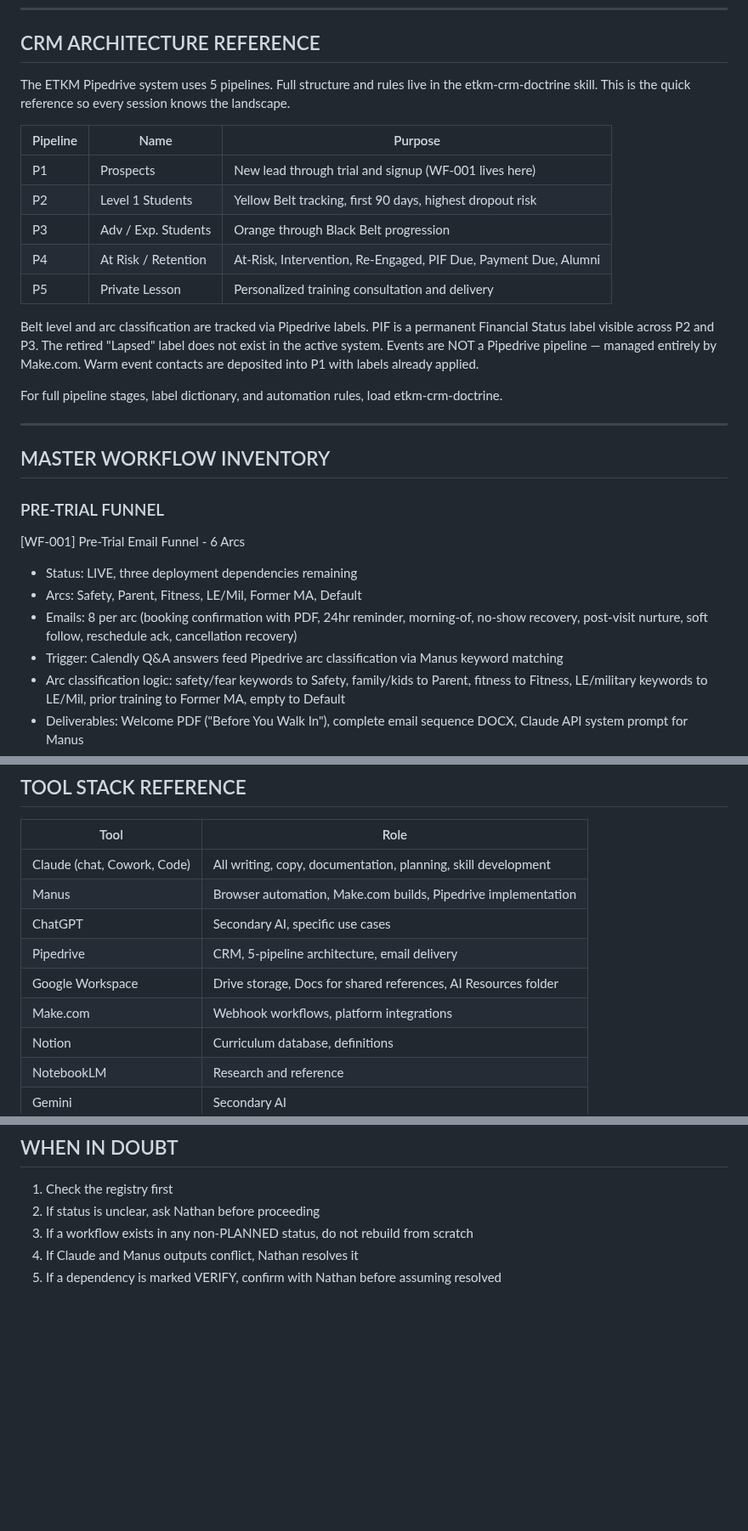
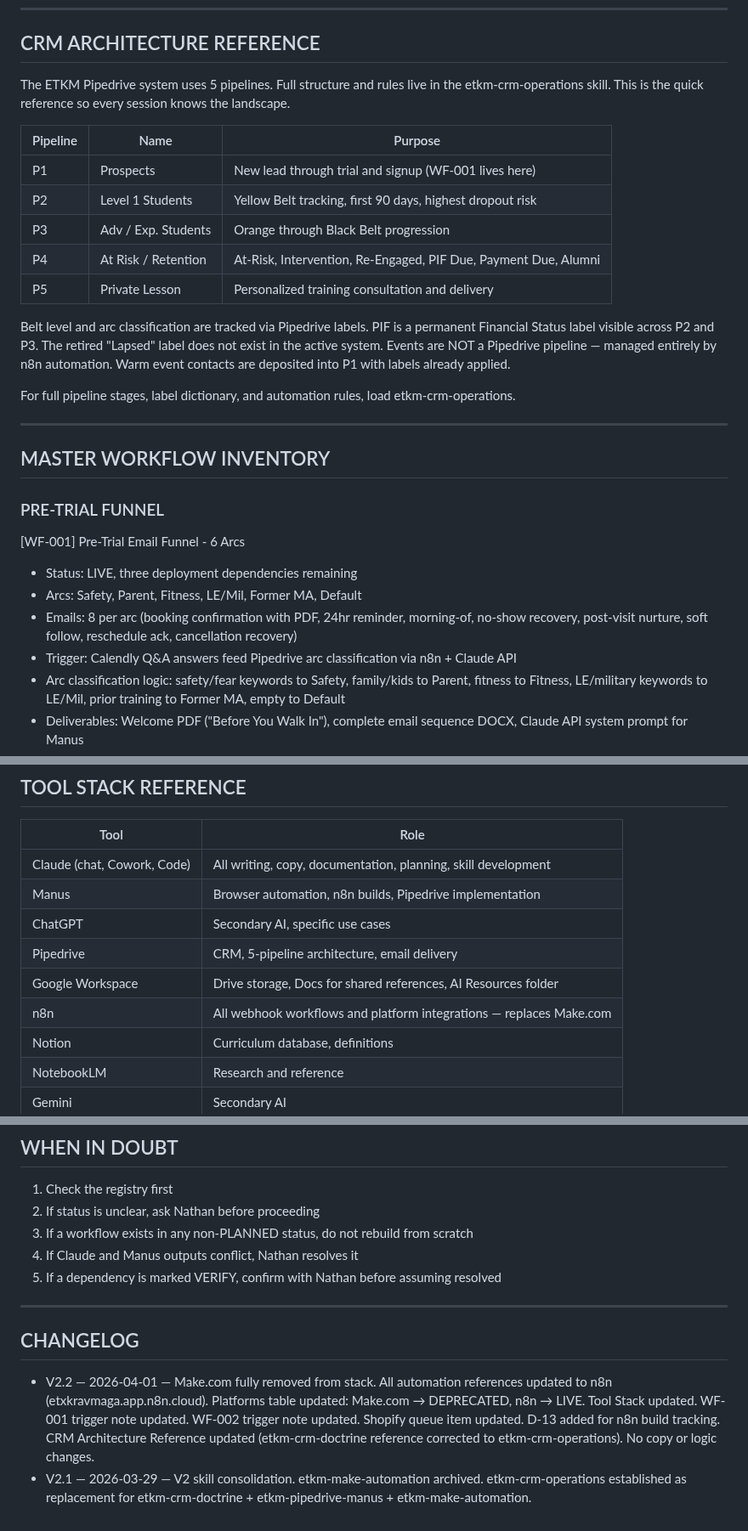
Before and after one commit to easttxkravmaga/Claude, a Markdown page: skills/etkm-workflow-registry/SKILL.md, 3 parts joined by grey strips. Shown at 85% size. GitHub-like rendering; blank space fills up the shorter version.

Commit message:
Update skills: etkm-workflow-registry v2.2 + etkm-crm-operations v1.1 (Make.com → n8n migration)

```diff
--- a/skills/etkm-workflow-registry/SKILL.md
+++ b/skills/etkm-workflow-registry/SKILL.md
@@ -80,7 +80,7 @@ Claude stops and tells Nathan. No registry access means no build.
 ## CRM ARCHITECTURE REFERENCE
 
 The ETKM Pipedrive system uses 5 pipelines. Full structure and rules
-live in the etkm-crm-doctrine skill. This is the quick reference so
+live in the etkm-crm-operations skill. This is the quick reference so
 every session knows the landscape.
 
 | Pipeline | Name | Purpose |
@@ -94,11 +94,11 @@ every session knows the landscape.
 Belt level and arc classification are tracked via Pipedrive labels.
 PIF is a permanent Financial Status label visible across P2 and P3.
 The retired "Lapsed" label does not exist in the active system.
-Events are NOT a Pipedrive pipeline — managed entirely by Make.com.
+Events are NOT a Pipedrive pipeline — managed entirely by n8n automation.
 Warm event contacts are deposited into P1 with labels already applied.
 
 For full pipeline stages, label dictionary, and automation rules,
-load etkm-crm-doctrine.
+load etkm-crm-operations.
 
 ---
 
@@ -110,7 +110,7 @@ load etkm-crm-doctrine.
 - Status: LIVE, three deployment dependencies remaining
 - Arcs: Safety, Parent, Fitness, LE/Mil, Former MA, Default
 - Emails: 8 per arc (booking confirmation with PDF, 24hr reminder, morning-of, no-show recovery, post-visit nurture, soft follow, reschedule ack, cancellation recovery)
-- Trigger: Calendly Q&A answers feed Pipedrive arc classification via Manus keyword matching
+- Trigger: Calendly Q&A answers feed Pipedrive arc classification via n8n + Claude API
 - Arc classification logic: safety/fear keywords to Safety, family/kids to Parent, fitness to Fitness, LE/military keywords to LE/Mil, prior training to Former MA, empty to Default
 - Deliverables: Welcome PDF ("Before You Walk In"), complete email sequence DOCX, Claude API system prompt for Manus
 - Open Dependencies: See Dependency Tracker below
@@ -339,11 +341,11 @@ When Manus needs a change: Manus flags to Nathan, Nathan instructs Claude, Claud
 | Tool | Role |
 |------|------|
 | Claude (chat, Cowork, Code) | All writing, copy, documentation, planning, skill development |
-| Manus | Browser automation, Make.com builds, Pipedrive implementation |
+| Manus | Browser automation, n8n builds, Pipedrive implementation |
 | ChatGPT | Secondary AI, specific use cases |
 | Pipedrive | CRM, 5-pipeline architecture, email delivery |
 | Google Workspace | Drive storage, Docs for shared references, AI Resources folder |
-| Make.com | Webhook workflows, platform integrations |
+| n8n | All webhook workflows and platform integrations — replaces Make.com |
 | Notion | Curriculum database, definitions |
 | NotebookLM | Research and reference |
 | Gemini | Secondary AI |
@@ -361,3 +363,10 @@ When Manus needs a change: Manus flags to Nathan, Nathan instructs Claude, Claud
 3. If a workflow exists in any non-PLANNED status, do not rebuild from scratch
 4. If Claude and Manus outputs conflict, Nathan resolves it
 5. If a dependency is marked VERIFY, confirm with Nathan before assuming resolved
+
+---
+
+## CHANGELOG
+
+- V2.2 — 2026-04-01 — Make.com fully removed from stack. All automation references updated to n8n (etxkravmaga.app.n8n.cloud). Platforms table updated: Make.com → DEPRECATED, n8n → LIVE. Tool Stack updated. WF-001 trigger note updated. WF-002 trigger note updated. Shopify queue item updated. D-13 added for n8n build tracking. CRM Architecture Reference updated (etkm-crm-doctrine reference corrected to etkm-crm-operations). No copy or logic changes.
+- V2.1 — 2026-03-29 — V2 skill consolidation. etkm-make-automation archived. etkm-crm-operations established as replacement for etkm-crm-doctrine + etkm-pipedrive-manus + etkm-make-automation.
```
Also changed, not shown: other parts of skills/etkm-workflow-registry/SKILL.md (+8 -6 lines), skills/etkm-crm-operations/SKILL.md (+17 -13 lines).
